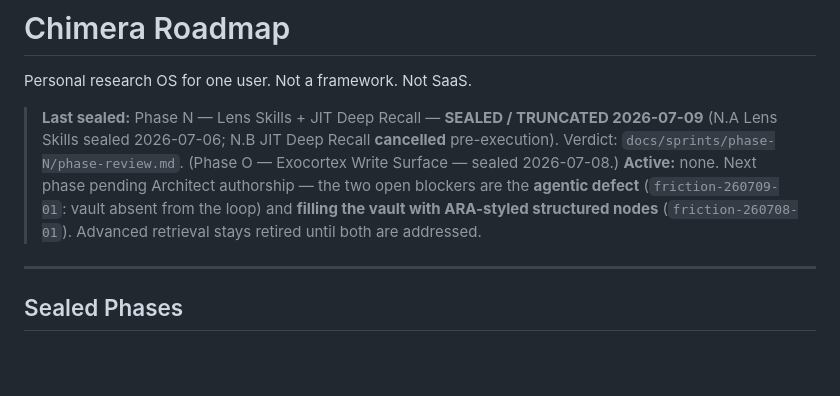
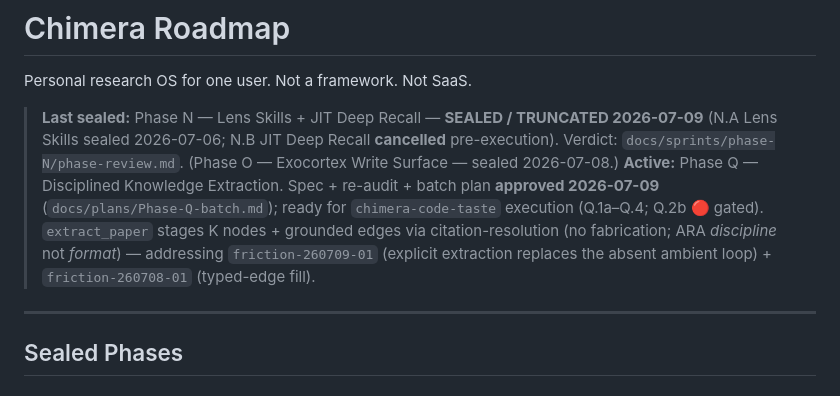
Before and after one commit to Hzeristo/chimera-lite, a Markdown page: docs/ROADMAP.md, the part around the change. Drawn GitHub-style; blank space fills up the shorter version.

```diff
--- a/docs/ROADMAP.md
+++ b/docs/ROADMAP.md
@@ -3,7 +3,7 @@
 Personal research OS for one user. Not a framework. Not SaaS.
 
 > **Last sealed:** Phase N — Lens Skills + JIT Deep Recall — **SEALED / TRUNCATED 2026-07-09** (N.A Lens Skills sealed 2026-07-06; N.B JIT Deep Recall **cancelled** pre-execution). Verdict: `docs/sprints/phase-N/phase-review.md`. (Phase O — Exocortex Write Surface — sealed 2026-07-08.)
-> **Active:** none. Next phase pending Architect authorship — the two open blockers are the **agentic defect** (`friction-260709-01`: vault absent from the loop) and **filling the vault with ARA-styled structured nodes** (`friction-260708-01`). Advanced retrieval stays retired until both are addressed.
+> **Active:** Phase Q — Disciplined Knowledge Extraction. Spec + re-audit + batch plan **approved 2026-07-09** (`docs/plans/Phase-Q-batch.md`); ready for `chimera-code-taste` execution (Q.1a–Q.4; Q.2b 🔴 gated). `extract_paper` stages K nodes + grounded edges via citation-resolution (no fabrication; ARA *discipline* not *format*) — addressing `friction-260709-01` (explicit extraction replaces the absent ambient loop) + `friction-260708-01` (typed-edge fill).
 
 ---
 
```
Also changed, not shown: docs/audits/Q.0-reaudit.md (added, +79 -0 lines), docs/plans/Phase-Q-batch.md (added, +330 -0 lines).
